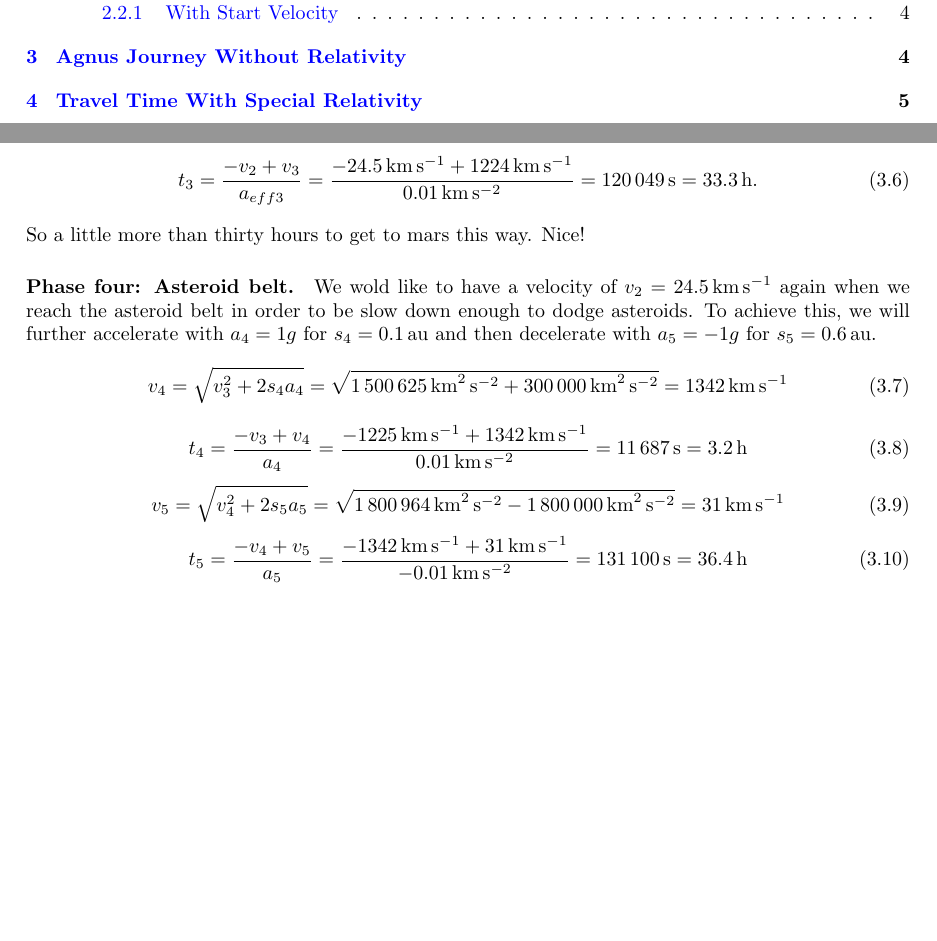
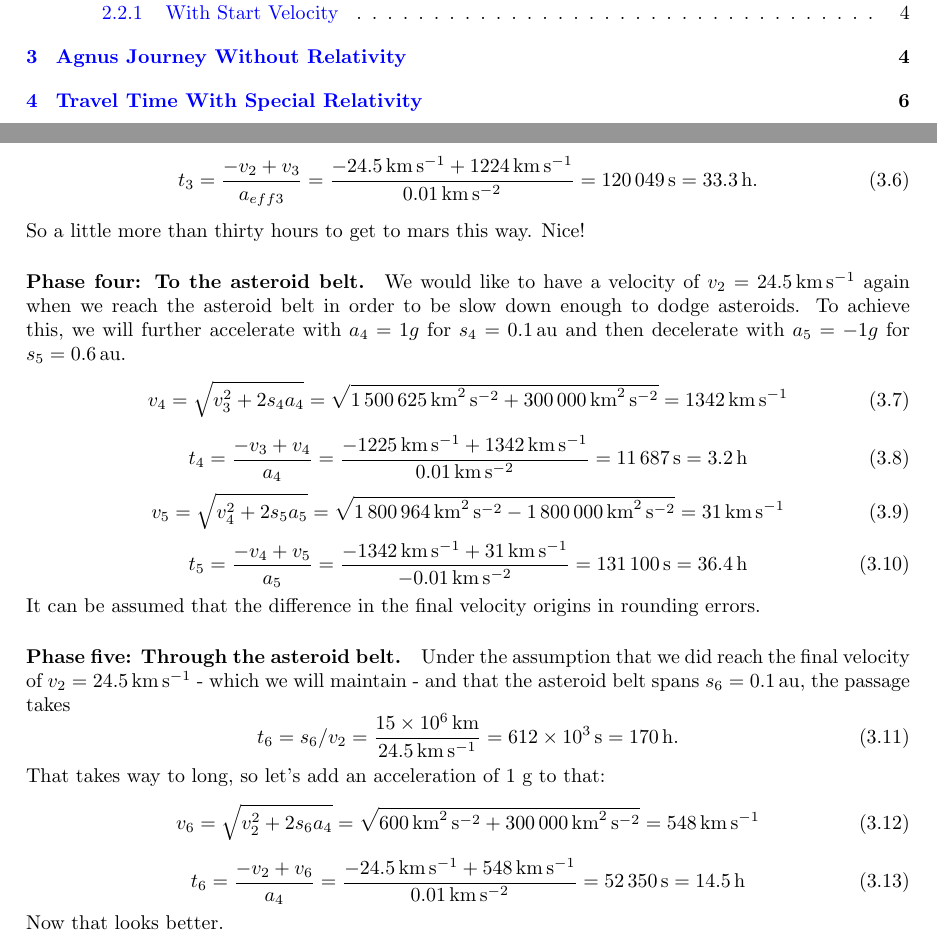
Before and after one commit to tobi-v/OortLore, a LaTeX paper (Calculations/Formulae.tex): two parts of pages 2 and 5 of 5 before the commit and two parts of pages 2 and 5 of 6 after it, joined at a grey line, cut so that both start at the same text, the shorter picture padded with empty space. Compiled offline with pdfLaTeX.

Commit message:
Adding calculations for passage of asteroid belt

```diff
--- a/Calculations/Formulae.tex
+++ b/Calculations/Formulae.tex
@@ -156,9 +156,9 @@
 		= \SI{120049}{\s} = \SI{33.3}{\hour}. \end{equation}
 	So a little more than thirty hours to get to mars this way. Nice!
 
-	\paragraph{Phase four: Asteroid belt.}
+	\paragraph{Phase four: To the asteroid belt.}
 
-	We wold like to have a velocity of $v_2 = \SI{24.5}{\km\per\s}$ again when we reach the asteroid belt in order to be slow down enough to dodge asteroids. To achieve this, we will further accelerate with $a_4 = 1 g$ for $s_4 = \SI{0.1}{\astronomicalunit}$ and then decelerate with $a_5 = -1 g$ for $s_5 = \SI{0.6}{\astronomicalunit}$.
+	We would like to have a velocity of $v_2 = \SI{24.5}{\km\per\s}$ again when we reach the asteroid belt in order to be slow down enough to dodge asteroids. To achieve this, we will further accelerate with $a_4 = 1 g$ for $s_4 = \SI{0.1}{\astronomicalunit}$ and then decelerate with $a_5 = -1 g$ for $s_5 = \SI{0.6}{\astronomicalunit}$.
 	\begin{equation}
 		v_4 = \sqrt{v^2_3 + 2s_4 a_4}
 		= \sqrt{\SI{1500625}{\km\squared\per\s\squared} + \SI{300000}{\km\squared\per\s\squared}}
@@ -173,9 +173,26 @@
 		= \SI{31}{\km\per\s} \end{equation}
 	\begin{equation}
 		t_5 = \frac{-v_4 + v_5}{a_5}
-	= \frac{\SI{-1342}{\km\per\s} + \SI{31}{\km\per\s}}{\SI{-0.01}{\km\per\s\squared}}
-	= \SI{131100}{\s} = \SI{36.4}{\hour} \end{equation}
+		= \frac{\SI{-1342}{\km\per\s} + \SI{31}{\km\per\s}}{\SI{-0.01}{\km\per\s\squared}}
+		= \SI{131100}{\s} = \SI{36.4}{\hour} \end{equation}
+	It can be assumed that the difference in the final velocity origins in rounding errors.
 
+	\paragraph{Phase five: Through the asteroid belt.}
+
+	Under the assumption that we did reach the final velocity of $v_2 = \SI{24.5}{\km\per\s}$ - which we will maintain - and that the asteroid belt spans $s_6 = \SI{0.1}{\astronomicalunit}$, the passage takes
+	\begin{equation}
+		t_6 = s_6 / v_2 = \frac{\SI{15e+6}{\km}}{\SI{24.5}{\km\per\s}} = \SI{612e+3}{\s}
+		= \SI{170}{\hour}. \end{equation}
+	That takes way to long, so let's add an acceleration of 1 g to that:
+	\begin{equation}
+		v_6 = \sqrt{v^2_2 + 2s_6 a_4}
+		= \sqrt{\SI{600}{\km\squared\per\s\squared} + \SI{300000}{\km\squared\per\s\squared}}
+		= \SI{548}{\km\per\s} \end{equation}
+	\begin{equation}
+		t_6 = \frac{-v_2 + v_6}{a_4}
+		= \frac{\SI{-24.5}{\km\per\s} + \SI{548}{\km\per\s}}{\SI{0.01}{\km\per\s\squared}}
+		= \SI{52350}{\s} = \SI{14.5}{\hour} \end{equation}
+	Now that looks better.
 
 	\section{Travel Time With Special Relativity}
 \end{document}
```
Also changed, not shown: Calculations/Formulae.pdf.
